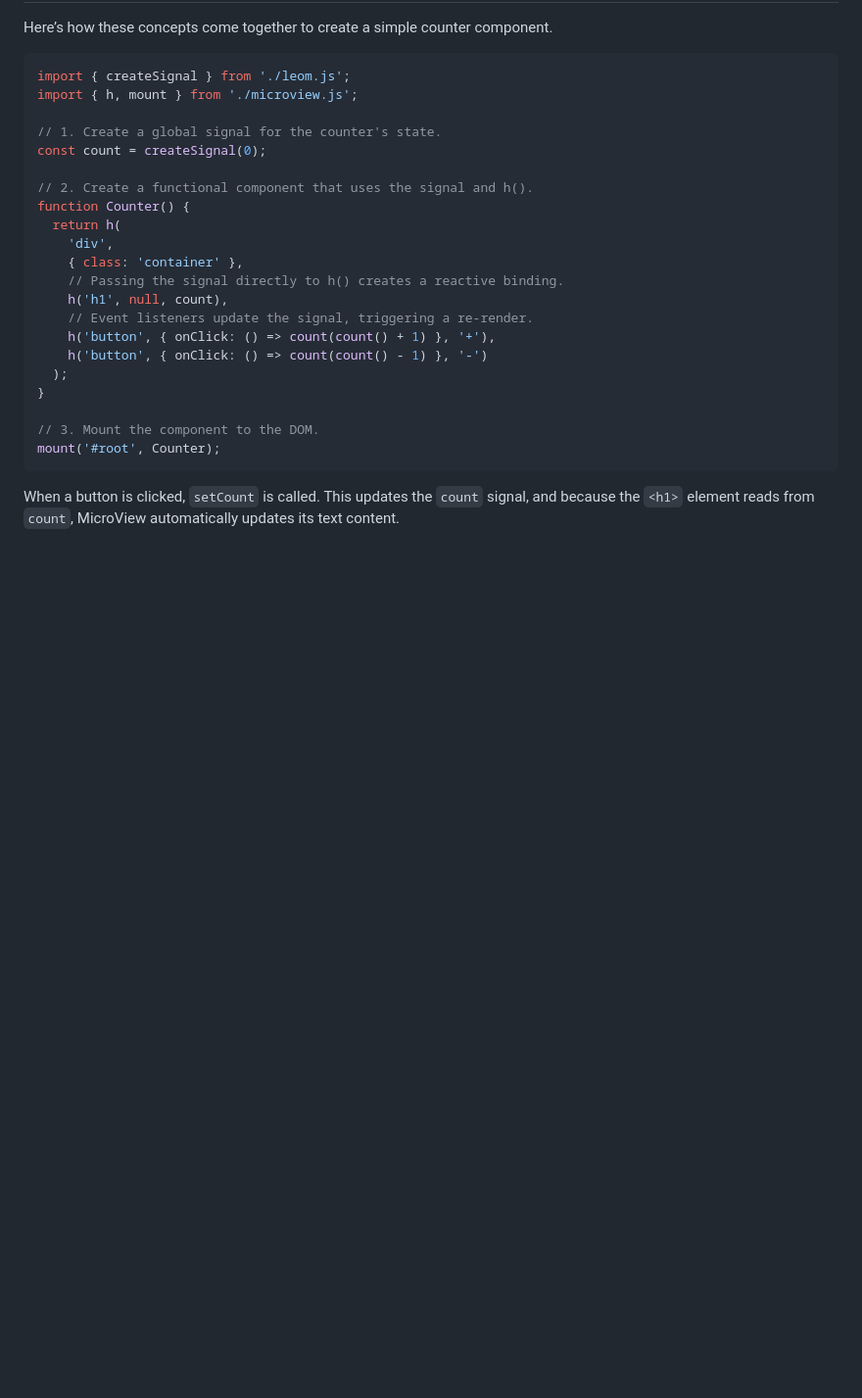
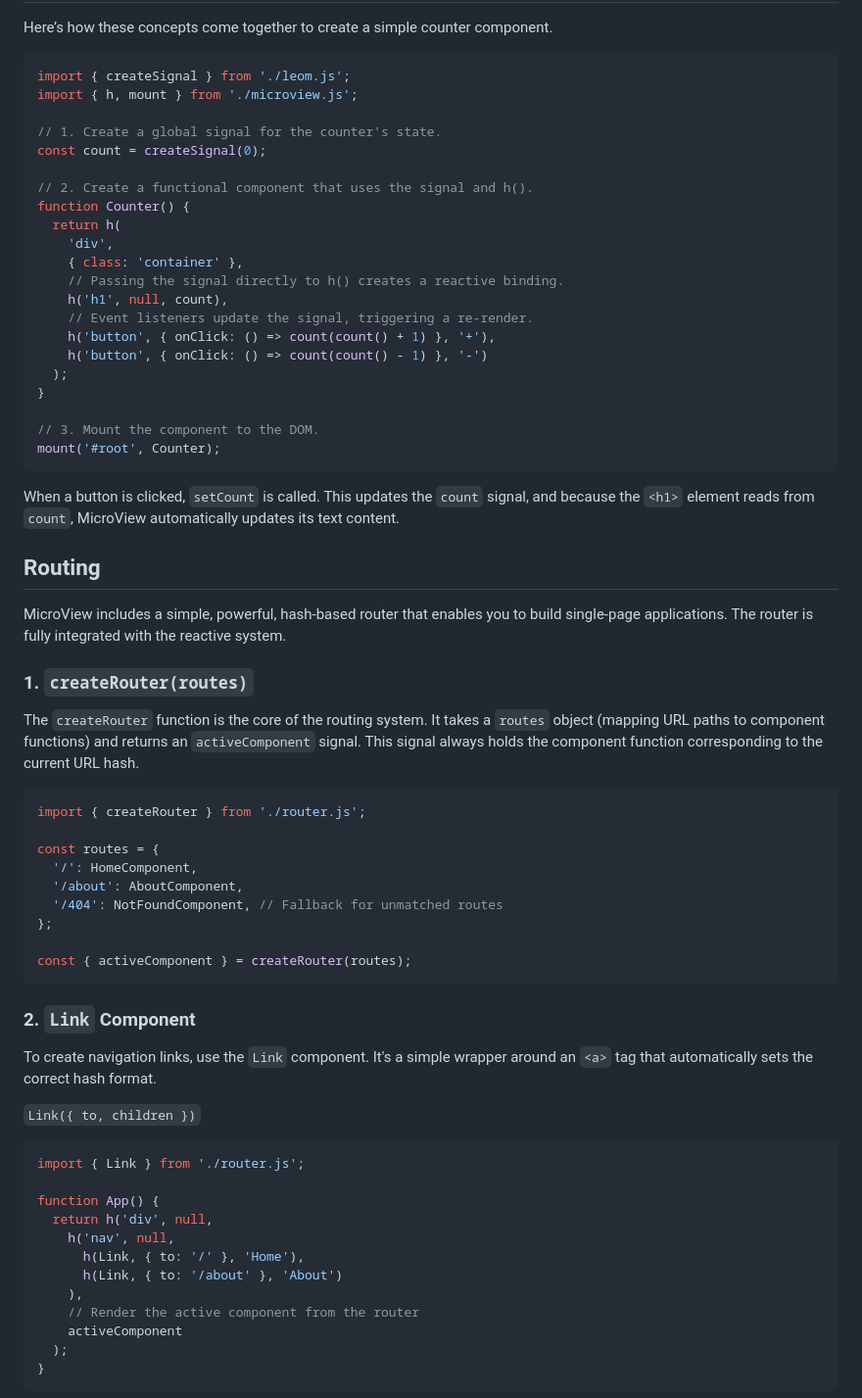
Before and after one commit to IAmWilliamHames/MicroView, a Markdown page: README.md, the part around one of its changes. Shown at 98% size. Rendered like a GitHub page; blank space fills up the shorter version.

````diff
--- a/README.md
+++ b/README.md
@@ -128,3 +128,44 @@ mount('#root', Counter);
 
 When a button is clicked, `setCount` is called. This updates the `count` signal, and because the `<h1>` element reads from `count`, MicroView automatically updates its text content.
 
+## Routing
+
+MicroView includes a simple, powerful, hash-based router that enables you to build single-page applications. The router is fully integrated with the reactive system.
+
+### 1. `createRouter(routes)`
+
+The `createRouter` function is the core of the routing system. It takes a `routes` object (mapping URL paths to component functions) and returns an `activeComponent` signal. This signal always holds the component function corresponding to the current URL hash.
+
+```js
+import { createRouter } from './router.js';
+
+const routes = {
+  '/': HomeComponent,
+  '/about': AboutComponent,
+  '/404': NotFoundComponent, // Fallback for unmatched routes
+};
+
+const { activeComponent } = createRouter(routes);
+```
+
+### 2. `Link` Component
+
+To create navigation links, use the `Link` component. It's a simple wrapper around an `<a>` tag that automatically sets the correct hash format.
+
+`Link({ to, children })`
+
+```js
+import { Link } from './router.js';
+
+function App() {
+  return h('div', null,
+    h('nav', null,
+      h(Link, { to: '/' }, 'Home'),
+      h(Link, { to: '/about' }, 'About')
+    ),
+    // Render the active component from the router
+    activeComponent
+  );
+}
+```
+
````
Also changed, not shown: other parts of README.md (+54 -0 lines).
